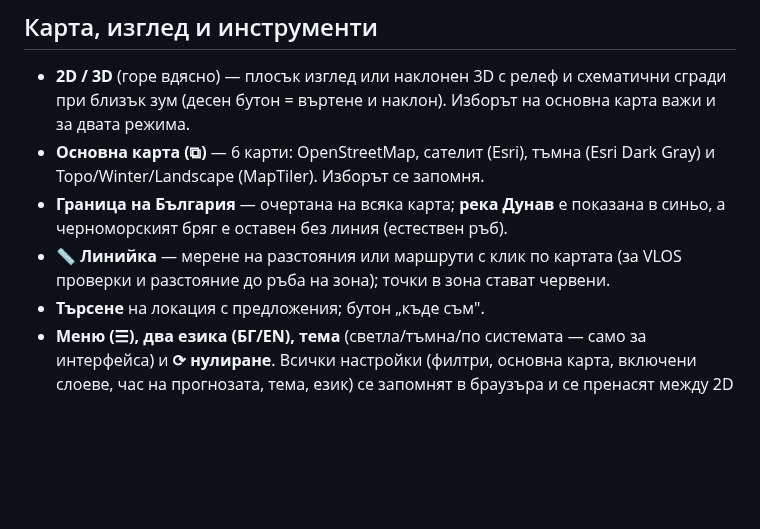
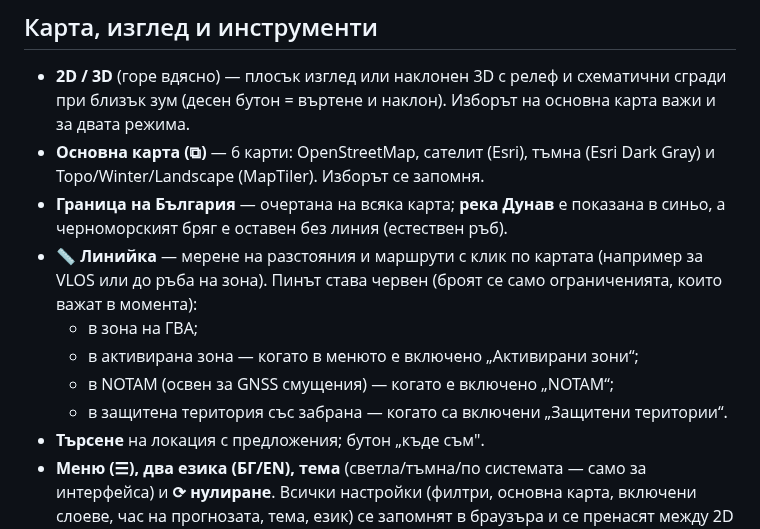
Before and after one commit to MartinovEm/drone-zones-bg, a Markdown page: README.md, the part around the change. GitHub-like rendering; blank space fills up the shorter version.

Commit message:
docs: README explains when the ruler's pin turns red

```diff
--- a/README.md
+++ b/README.md
@@ -38,7 +38,11 @@
 - **2D / 3D** (горе вдясно) — плосък изглед или наклонен 3D с релеф и схематични сгради при близък зум (десен бутон = въртене и наклон). Изборът на основна карта важи и за двата режима.
 - **Основна карта (⧉)** — 6 карти: OpenStreetMap, сателит (Esri), тъмна (Esri Dark Gray) и Topo/Winter/Landscape (MapTiler). Изборът се запомня.
 - **Граница на България** — очертана на всяка карта; **река Дунав** е показана в синьо, а черноморският бряг е оставен без линия (естествен ръб).
-- **📏 Линийка** — мерене на разстояния или маршрути с клик по картата (за VLOS проверки и разстояние до ръба на зона); точки в зона стават червени.
+- **📏 Линийка** — мерене на разстояния и маршрути с клик по картата (например за VLOS или до ръба на зона). Пинът става червен (броят се само ограниченията, които важат в момента):
+  - в зона на ГВА;
+  - в активирана зона — когато в менюто е включено „Активирани зони“;
+  - в NOTAM (освен за GNSS смущения) — когато е включено „NOTAM“;
+  - в защитена територия със забрана — когато са включени „Защитени територии“.
 - **Търсене** на локация с предложения; бутон „къде съм".
 - **Меню (☰), два езика (БГ/EN), тема** (светла/тъмна/по системата — само за интерфейса) и **⟳ нулиране**. Всички настройки (филтри, основна карта, включени слоеве, час на прогнозата, тема, език) се запомнят в браузъра и се пренасят между 2D и 3D.
 - **KML за Google Earth** — сваля се от менюто; там фотореалистичните 3D сгради изглеждат най-добре.
```
